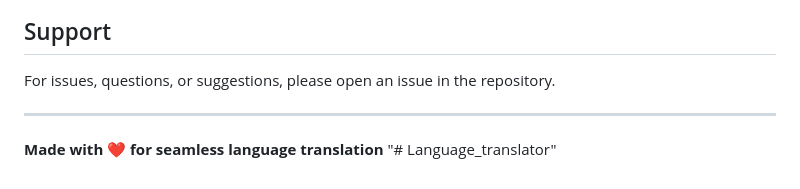
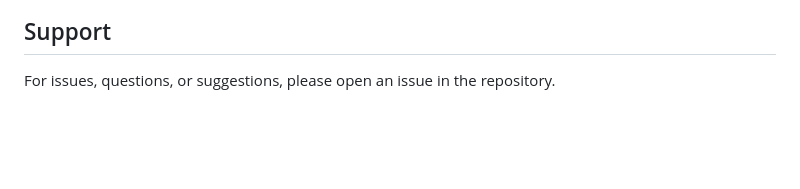
Before and after one commit to Ankit2006Raj/Language_translator, a Markdown page: README.md, the part around the change. GitHub-like rendering; blank space fills up the shorter version.

```diff
--- a/README.md
+++ b/README.md
@@ -161,8 +161,3 @@ This project is open source and available under the MIT License.
 ## Support
 
 For issues, questions, or suggestions, please open an issue in the repository.
-
----
-
-**Made with ❤️ for seamless language translation**
-"# Language_translator"
```
